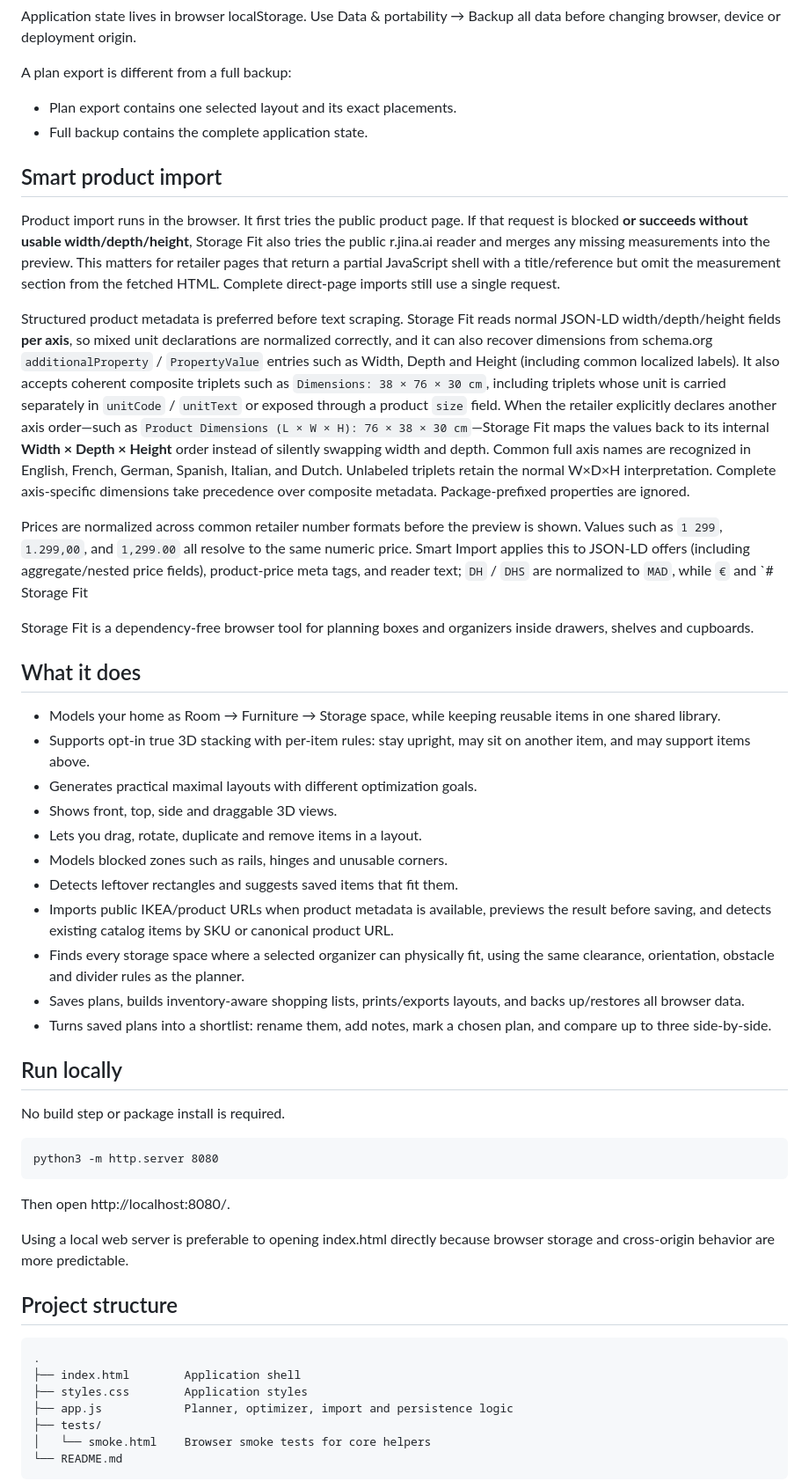
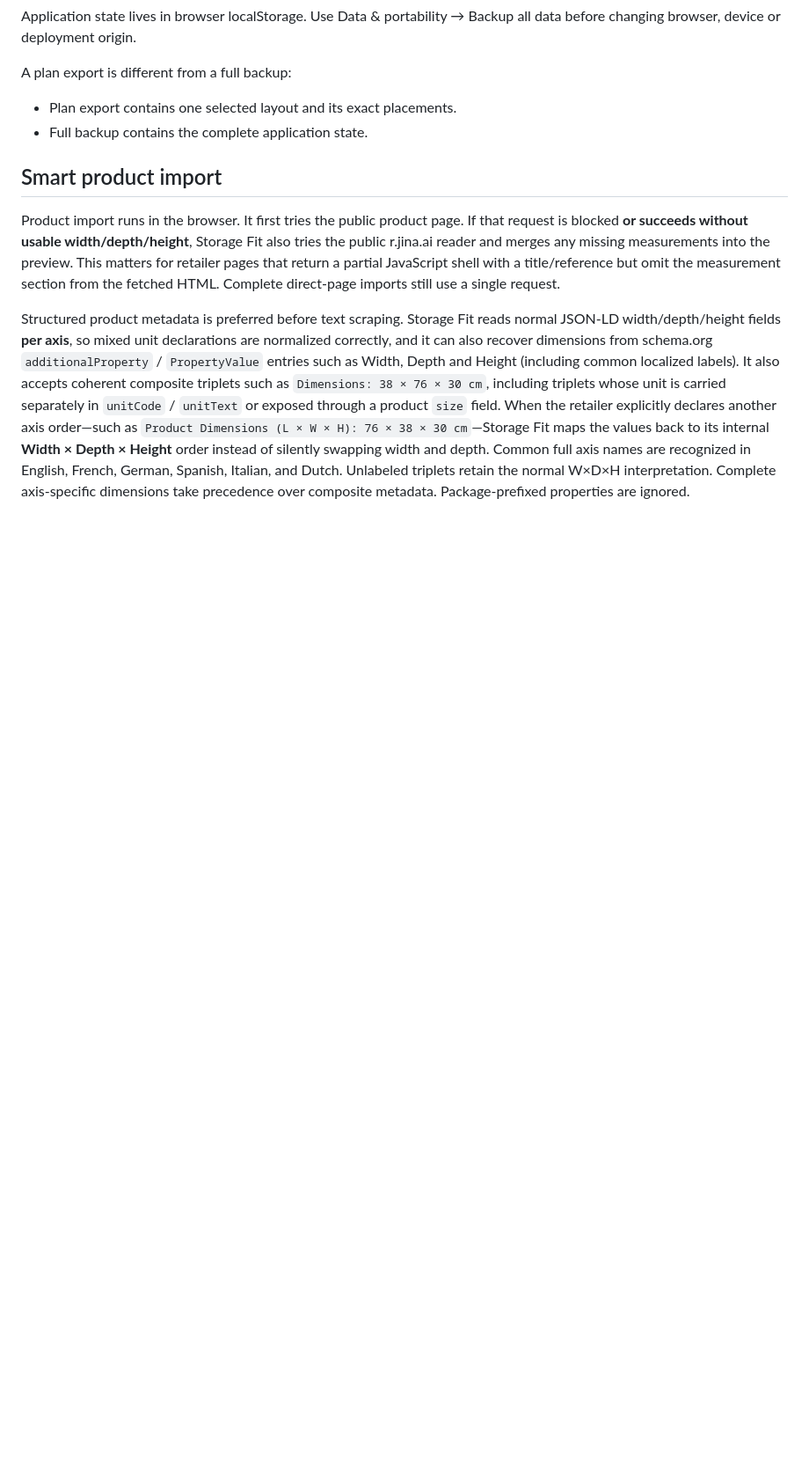
Before and after one commit to mrkpatchaa/storage-fit, a Markdown page: README.md, the part around one of its changes. Shown at 88% size. GitHub-like rendering; blank space fills up the shorter version.

Commit message:
fix: remove duplicated README content

```diff
--- a/README.md
+++ b/README.md
@@ -61,41 +61,3 @@ Product import runs in the browser. It first tries the public product page. If t
 
 Structured product metadata is preferred before text scraping. Storage Fit reads normal JSON-LD width/depth/height fields **per axis**, so mixed unit declarations are normalized correctly, and it can also recover dimensions from schema.org `additionalProperty` / `PropertyValue` entries such as Width, Depth and Height (including common localized labels). It also accepts coherent composite triplets such as `Dimensions: 38 × 76 × 30 cm`, including triplets whose unit is carried separately in `unitCode` / `unitText` or exposed through a product `size` field. When the retailer explicitly declares another axis order—such as `Product Dimensions (L × W × H): 76 × 38 × 30 cm`—Storage Fit maps the values back to its internal **Width × Depth × Height** order instead of silently swapping width and depth. Common full axis names are recognized in English, French, German, Spanish, Italian, and Dutch. Unlabeled triplets retain the normal W×D×H interpretation. Complete axis-specific dimensions take precedence over composite metadata. Package-prefixed properties are ignored.
 
-Prices are normalized across common retailer number formats before the preview is shown. Values such as `1 299`, `1.299,00`, and `1,299.00` all resolve to the same numeric price. Smart Import applies this to JSON-LD offers (including aggregate/nested price fields), product-price meta tags, and reader text; `DH` / `DHS` are normalized to `MAD`, while `€` and `# Storage Fit
-
-Storage Fit is a dependency-free browser tool for planning boxes and organizers inside drawers, shelves and cupboards.
-
-## What it does
-
-- Models your home as Room → Furniture → Storage space, while keeping reusable items in one shared library.
-- Supports opt-in true 3D stacking with per-item rules: stay upright, may sit on another item, and may support items above.
-- Generates practical maximal layouts with different optimization goals.
-- Shows front, top, side and draggable 3D views.
-- Lets you drag, rotate, duplicate and remove items in a layout.
-- Models blocked zones such as rails, hinges and unusable corners.
-- Detects leftover rectangles and suggests saved items that fit them.
-- Imports public IKEA/product URLs when product metadata is available, previews the result before saving, and detects existing catalog items by SKU or canonical product URL.
-- Finds every storage space where a selected organizer can physically fit, using the same clearance, orientation, obstacle and divider rules as the planner.
-- Saves plans, builds inventory-aware shopping lists, prints/exports layouts, and backs up/restores all browser data.
-- Turns saved plans into a shortlist: rename them, add notes, mark a chosen plan, and compare up to three side-by-side.
-
-## Run locally
-
-No build step or package install is required.
-
-    python3 -m http.server 8080
-
-Then open http://localhost:8080/.
-
-Using a local web server is preferable to opening index.html directly because browser storage and cross-origin behavior are more predictable.
-
-## Project structure
-
-    .
-    ├── index.html        Application shell
-    ├── styles.css        Application styles
-    ├── app.js            Planner, optimizer, import and persistence logic
-    ├── tests/
-    │   └── smoke.html    Browser smoke tests for core helpers
-    └── README.md
-
```
Also changed, not shown: other parts of README.md (+1 -24 lines).
